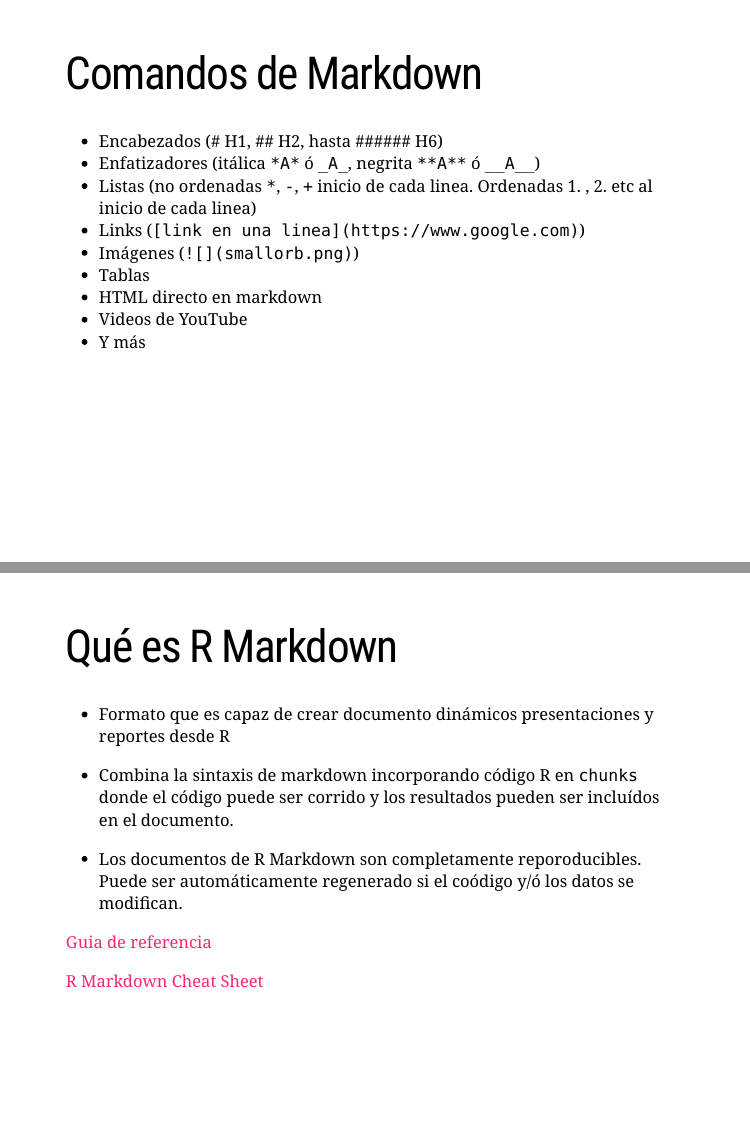
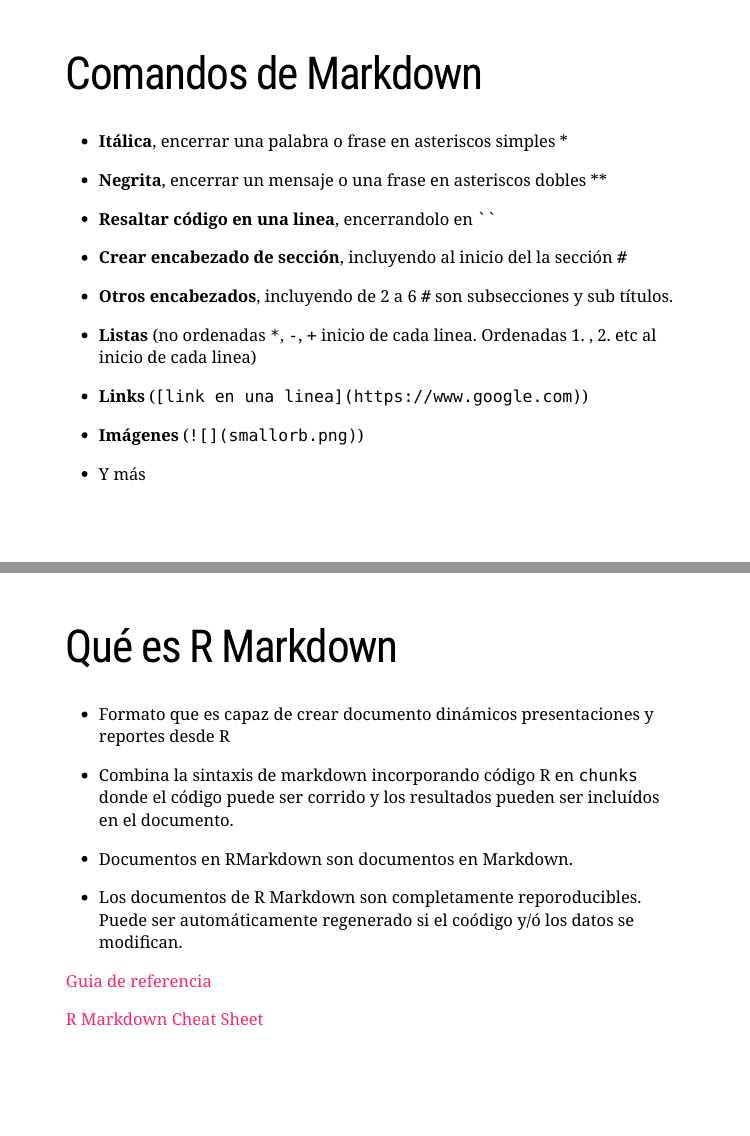
Before and after one commit to StatNT/SlidesStatNT, an R Markdown document (Rmarkdown/Rmarkdown.Rmd): pages 4 and 5 of 11 before the commit and pages 4 and 5 of 12 after it, joined at a grey line. Rendered offline with R 4.5, knitr and Pandoc, with nearby package versions; the slides are laid out offline by our stand-in for remark.js, each with all of its steps uncovered, in fonts that may differ from those the slides ask for, and without slide numbers, shadows or browser add-ons; a font, style sheet, LaTeX package, included part or bibliography that could not be used is replaced or left out.

Commit message:
rmd update

```diff
--- a/Rmarkdown/Rmarkdown.Rmd
+++ b/Rmarkdown/Rmarkdown.Rmd
@@ -41,15 +41,28 @@ http://rmarkdown.rstudio.com/index.html
 
 # Comandos de Markdown
 
-- Encabezados (# H1, ## H2, hasta ###### H6)
-- Enfatizadores (itálica `*A*` ó `_A_`, negrita `**A**` ó `__A__`)
-- Listas (no ordenadas `*`, `-`, `+`  inicio de cada linea. Ordenadas 1. , 2. etc al inicio de cada linea)
-- Links (`[link en una linea](https://www.google.com)`)
-- Imágenes (`![](smallorb.png)`)
-- Tablas
-- HTML directo en markdown
-- Videos de YouTube
+- **Itálica**, encerrar una palabra o frase en asteriscos simples *
+
+- **Negrita**, encerrar un mensaje o una frase en asteriscos dobles **
+
+- **Resaltar código en una linea**, encerrandolo en ` `` `
+
+- **Crear encabezado de sección**, incluyendo al inicio del la sección `#`
+
+- **Otros encabezados**, incluyendo de 2 a 6 `#` son subsecciones y sub títulos.
+
+- **Listas** (no ordenadas `*`, `-`, `+`  inicio de cada linea. Ordenadas 1. , 2. etc al inicio de cada linea)
+
+- **Links** (`[link en una linea](https://www.google.com)`)
+
+- **Imágenes** (`![](smallorb.png)`)
+
 - Y más
+<!-- - Tablas -->
+<!-- - HTML directo en markdown -->
+<!-- - Videos de YouTube -->
+<!-- - Y más -->
+
 
 
 ---
@@ -57,10 +70,13 @@ http://rmarkdown.rstudio.com/index.html
 
 # Qué es R Markdown
 
+
 - Formato que es capaz de crear documento dinámicos presentaciones
 y reportes desde R
 
 - Combina la sintaxis de markdown incorporando código R en `chunks` donde el código puede ser corrido y los resultados pueden ser incluídos en el documento.
+
+- Documentos en RMarkdown son documentos en Markdown.
 
 - Los documentos de R Markdown son completamente reporoducibles. Puede ser automáticamente regenerado si el coódigo y/ó los datos se modifican.
 
```
Also changed, not shown: Rmarkdown/Rmarkdown.Rmd (17 more changed lines).
